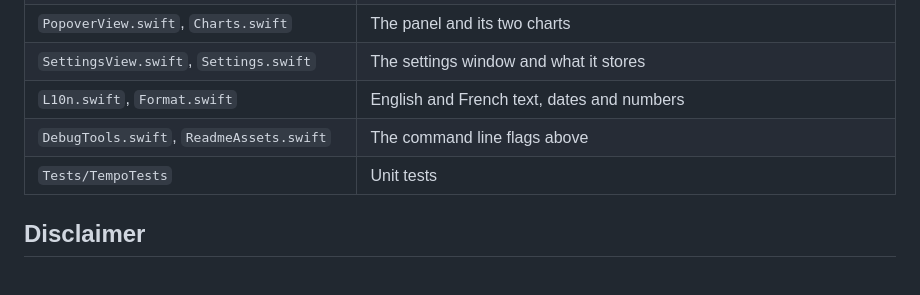
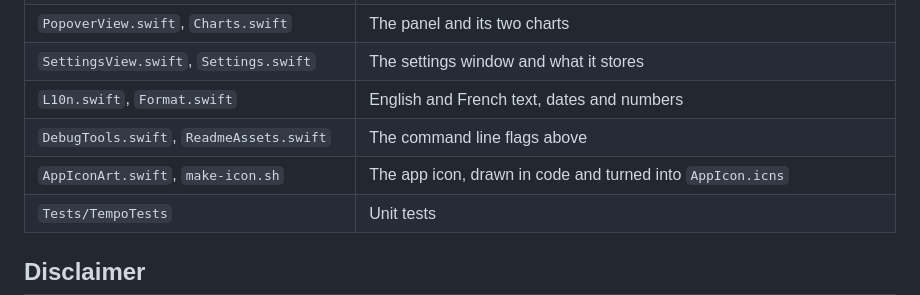
Before and after one commit to tofunori/tempo-menubar, a Markdown page: README.md, the part around one of its changes. Drawn GitHub-style; blank space fills up the shorter version.

```diff
--- a/README.md
+++ b/README.md
@@ -199,6 +203,7 @@ The images in this README come from `--readme-assets`. They are drawn by the app
 | `SettingsView.swift`, `Settings.swift` | The settings window and what it stores |
 | `L10n.swift`, `Format.swift` | English and French text, dates and numbers |
 | `DebugTools.swift`, `ReadmeAssets.swift` | The command line flags above |
+| `AppIconArt.swift`, `make-icon.sh` | The app icon, drawn in code and turned into `AppIcon.icns` |
 | `Tests/TempoTests` | Unit tests |
 
 ## Disclaimer
```
Also changed, not shown: other parts of README.md (+4 -0 lines), docs/icon.png (added), 7 other files.
